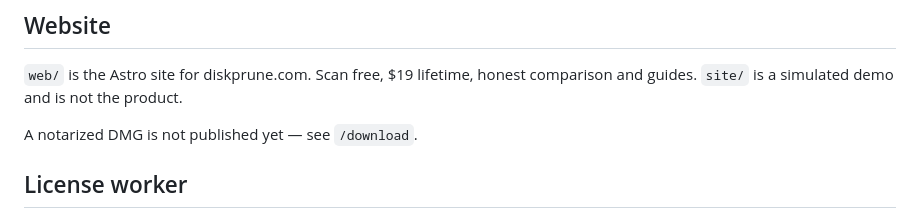
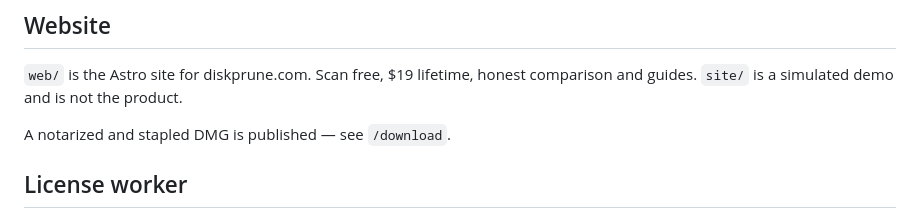
Before and after one commit to ssbharathqcca-pixel/diskprune, a Markdown page: README.md, the part around the change. Rendered like a GitHub page.

Commit message:
Update DMG publication status in README

```diff
--- a/README.md
+++ b/README.md
@@ -71,7 +71,7 @@ checks 10–12 pass on real Macs.
 `web/` is the Astro site for diskprune.com. Scan free, $19 lifetime, honest
 comparison and guides. `site/` is a simulated demo and is not the product.
 
-A notarized DMG is not published yet — see `/download`.
+A notarized and stapled DMG is published  — see `/download`.
 
 ## License worker
 
```
